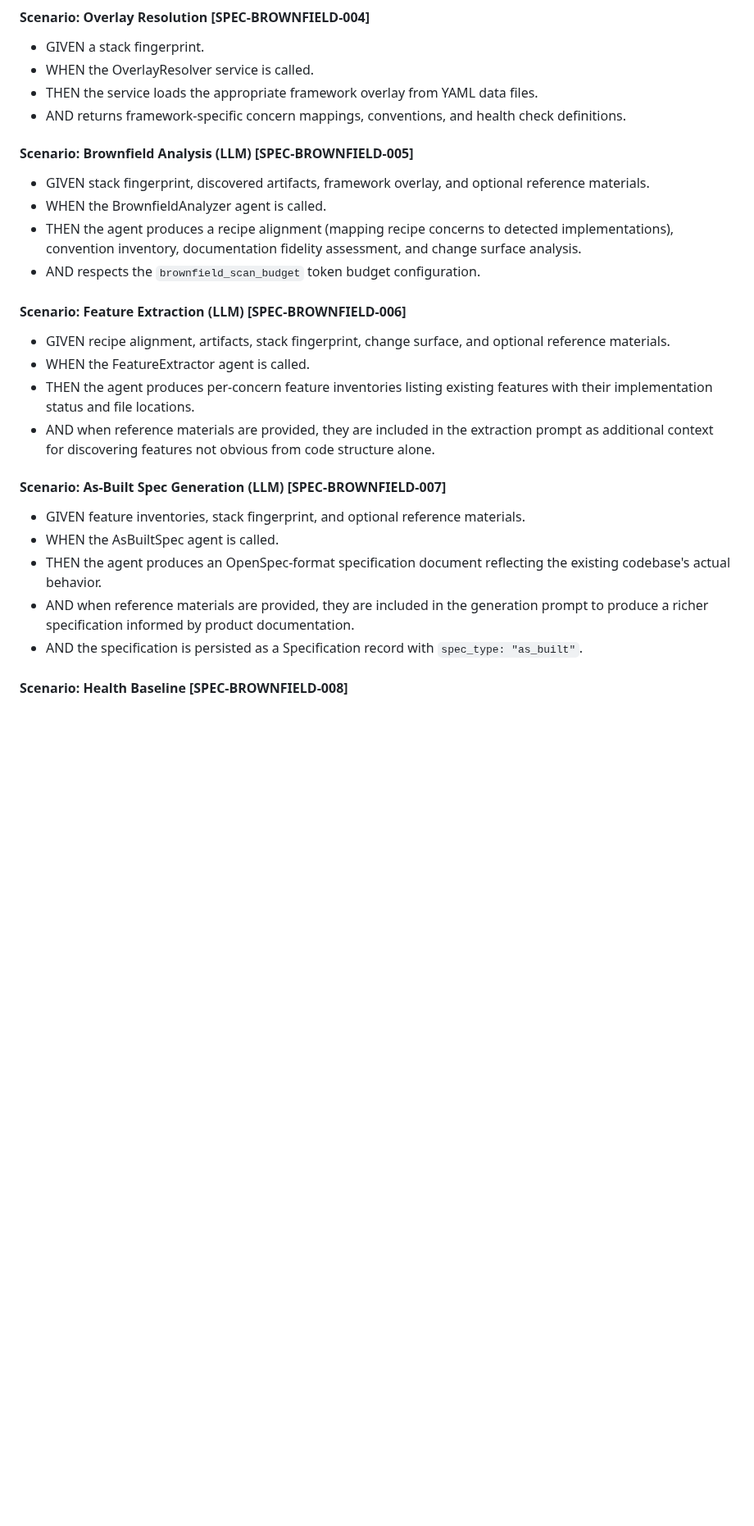
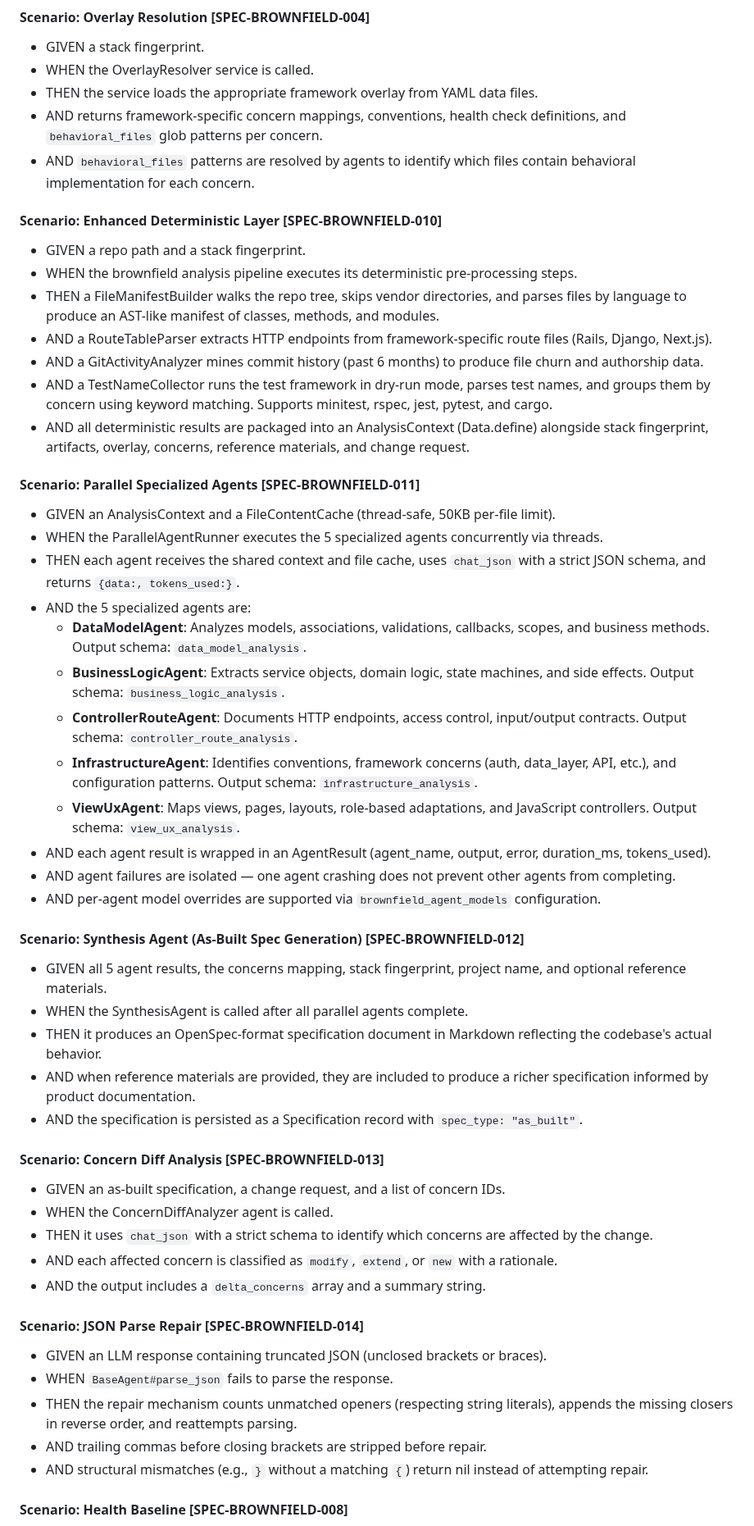
Before and after one commit to ArtifactHQ/Arnold, a Markdown page: specification.md, the part around one of its changes. Shown at 82% size. GitHub-like rendering; blank space fills up the shorter version.

Commit message:
docs(spec): update brownfield spec items for parallel agent architecture [SPEC-BROWNFIELD-010..014]
- Replace SPEC-BROWNFIELD-005/006/007/010 with new items reflecting
  the parallel specialized agent architecture
- SPEC-BROWNFIELD-010: enhanced deterministic layer (file manifest,
  route table, git activity, test name collection)
- SPEC-BROWNFIELD-011: parallel specialized agents (5 domain agents)
- SPEC-BROWNFIELD-012: synthesis agent (as-built spec generation)
- SPEC-BROWNFIELD-013: concern diff analysis (change-impact triage)
- SPEC-BROWNFIELD-014: JSON parse repair in BaseAgent
- Update SPEC-BROWNFIELD-004: add behavioral_files to overlay output
- Update SPEC-BROWNFIELD-009: reflect new scan_data shape

Co-Authored-By: Claude Opus 4.6 <noreply@anthropic.com>

```diff
--- a/specification.md
+++ b/specification.md
@@ -939,26 +944,52 @@ The analysis pipeline SHALL execute as a sequence of deterministic and LLM-drive
 - GIVEN a stack fingerprint.
 - WHEN the OverlayResolver service is called.
 - THEN the service loads the appropriate framework overlay from YAML data files.
-- AND returns framework-specific concern mappings, conventions, and health check definitions.
+- AND returns framework-specific concern mappings, conventions, health check definitions, and `behavioral_files` glob patterns per concern.
+- AND `behavioral_files` patterns are resolved by agents to identify which files contain behavioral implementation for each concern.
 
-#### Scenario: Brownfield Analysis (LLM) [SPEC-BROWNFIELD-005]
-- GIVEN stack fingerprint, discovered artifacts, framework overlay, and optional reference materials.
-- WHEN the BrownfieldAnalyzer agent is called.
-- THEN the agent produces a recipe alignment (mapping recipe concerns to detected implementations), convention inventory, documentation fidelity assessment, and change surface analysis.
-- AND respects the `brownfield_scan_budget` token budget configuration.
+#### Scenario: Enhanced Deterministic Layer [SPEC-BROWNFIELD-010]
+- GIVEN a repo path and a stack fingerprint.
+- WHEN the brownfield analysis pipeline executes its deterministic pre-processing steps.
+- THEN a FileManifestBuilder walks the repo tree, skips vendor directories, and parses files by language to produce an AST-like manifest of classes, methods, and modules.
+- AND a RouteTableParser extracts HTTP endpoints from framework-specific route files (Rails, Django, Next.js).
+- AND a GitActivityAnalyzer mines commit history (past 6 months) to produce file churn and authorship data.
+- AND a TestNameCollector runs the test framework in dry-run mode, parses test names, and groups them by concern using keyword matching. Supports minitest, rspec, jest, pytest, and cargo.
+- AND all deterministic results are packaged into an AnalysisContext (Data.define) alongside stack fingerprint, artifacts, overlay, concerns, reference materials, and change request.
 
-#### Scenario: Feature Extraction (LLM) [SPEC-BROWNFIELD-006]
-- GIVEN recipe alignment, artifacts, stack fingerprint, change surface, and optional reference materials.
-- WHEN the FeatureExtractor agent is called.
-- THEN the agent produces per-concern feature inventories listing existing features with their implementation status and file locations.
-- AND when reference materials are provided, they are included in the extraction prompt as additional context for discovering features not obvious from code structure alone.
+#### Scenario: Parallel Specialized Agents [SPEC-BROWNFIELD-011]
+- GIVEN an AnalysisContext and a FileContentCache (thread-safe, 50KB per-file limit).
+- WHEN the ParallelAgentRunner executes the 5 specialized agents concurrently via threads.
+- THEN each agent receives the shared context and file cache, uses `chat_json` with a strict JSON schema, and returns `{data:, tokens_used:}`.
+- AND the 5 specialized agents are:
+  - **DataModelAgent**: Analyzes models, associations, validations, callbacks, scopes, and business methods. Output schema: `data_model_analysis`.
+  - **BusinessLogicAgent**: Extracts service objects, domain logic, state machines, and side effects. Output schema: `business_logic_analysis`.
+  - **ControllerRouteAgent**: Documents HTTP endpoints, access control, input/output contracts. Output schema: `controller_route_analysis`.
+  - **InfrastructureAgent**: Identifies conventions, framework concerns (auth, data_layer, API, etc.), and configuration patterns. Output schema: `infrastructure_analysis`.
+  - **ViewUxAgent**: Maps views, pages, layouts, role-based adaptations, and JavaScript controllers. Output schema: `view_ux_analysis`.
+- AND each agent result is wrapped in an AgentResult (agent_name, output, error, duration_ms, tokens_used).
+- AND agent failures are isolated — one agent crashing does not prevent other agents from completing.
+- AND per-agent model overrides are supported via `brownfield_agent_models` configuration.
 
-#### Scenario: As-Built Spec Generation (LLM) [SPEC-BROWNFIELD-007]
-- GIVEN feature inventories, stack fingerprint, and optional reference materials.
-- WHEN the AsBuiltSpec agent is called.
-- THEN the agent produces an OpenSpec-format specification document reflecting the existing codebase's actual behavior.
-- AND when reference materials are provided, they are included in the generation prompt to produce a richer specification informed by product documentation.
+#### Scenario: Synthesis Agent (As-Built Spec Generation) [SPEC-BROWNFIELD-012]
+- GIVEN all 5 agent results, the concerns mapping, stack fingerprint, project name, and optional reference materials.
+- WHEN the SynthesisAgent is called after all parallel agents complete.
+- THEN it produces an OpenSpec-format specification document in Markdown reflecting the codebase's actual behavior.
+- AND when reference materials are provided, they are included to produce a richer specification informed by product documentation.
 - AND the specification is persisted as a Specification record with `spec_type: "as_built"`.
+
+#### Scenario: Concern Diff Analysis [SPEC-BROWNFIELD-013]
+- GIVEN an as-built specification, a change request, and a list of concern IDs.
+- WHEN the ConcernDiffAnalyzer agent is called.
+- THEN it uses `chat_json` with a strict schema to identify which concerns are affected by the change.
+- AND each affected concern is classified as `modify`, `extend`, or `new` with a rationale.
+- AND the output includes a `delta_concerns` array and a summary string.
+
+#### Scenario: JSON Parse Repair [SPEC-BROWNFIELD-014]
+- GIVEN an LLM response containing truncated JSON (unclosed brackets or braces).
+- WHEN `BaseAgent#parse_json` fails to parse the response.
+- THEN the repair mechanism counts unmatched openers (respecting string literals), appends the missing closers in reverse order, and reattempts parsing.
+- AND trailing commas before closing brackets are stripped before repair.
+- AND structural mismatches (e.g., `}` without a matching `{`) return nil instead of attempting repair.
 
 #### Scenario: Health Baseline [SPEC-BROWNFIELD-008]
 - GIVEN a repo path, convention inventory, and artifact map.
```
Also changed, not shown: other parts of specification.md (+6 -1 lines).
